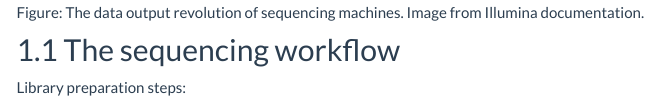
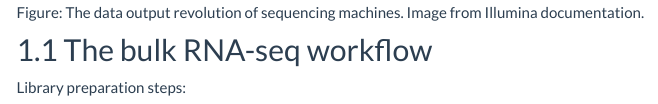
Before and after one commit to statOmics/singleCellCourse, an R Markdown document (introSequencingBulk.Rmd): the page in a window 1100 px wide, from 900 px down. Rendered offline with R 4.5, knitr and Pandoc, with nearby package versions; menus at the side of the page are left out.

Commit message:
small edits and finish preprocessing drop-seq

````diff
--- a/introSequencingBulk.Rmd
+++ b/introSequencingBulk.Rmd
@@ -49,7 +49,7 @@ suppressPackageStartupMessages({
 include_graphics("./figures/seqTechnology_throughput.png")
 ```
 
-## The sequencing workflow
+## The bulk RNA-seq workflow
 
 Library preparation steps:
 
````
Also changed, not shown: singleCellProtocols.Rmd (+1 -1 lines), 1 other file.
